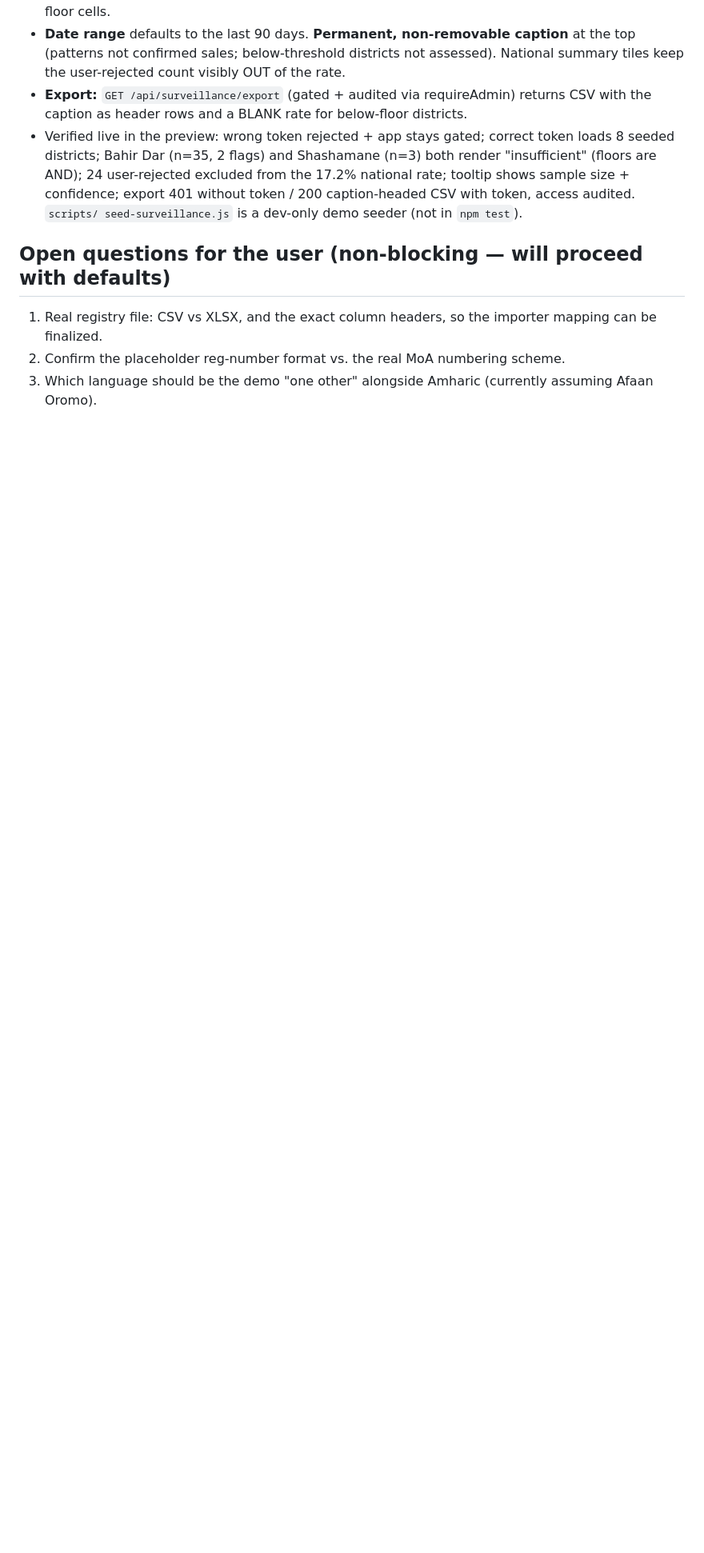
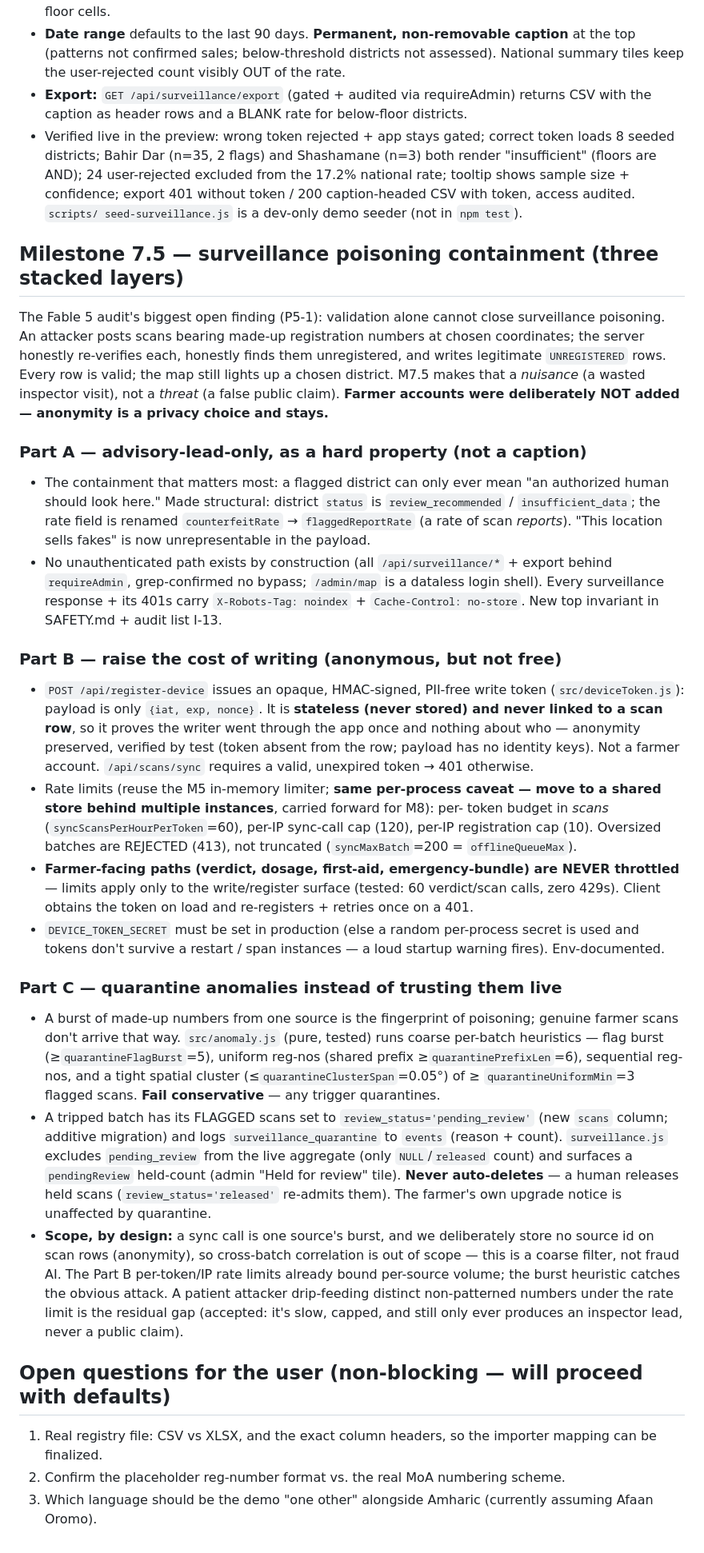
Before and after one commit to guleaada/SebilTena, a Markdown page: DECISIONS.md, the part around the change. Shown at 80% size. Rendered like a GitHub page; blank space fills up the shorter version.

Commit message:
M7.5 docs: three-layer containment rationale (DECISIONS.md + SAFETY.md)
DECISIONS.md: the poisoning problem, why validation alone can't close it, and
the three stacked layers (advisory-lead-only structure; anonymous-but-costed
write token with anonymity explicitly preserved; anomaly quarantine) with all
tunables and the deliberate per-batch scope limit. SAFETY.md: "poisoning is
contained to wasted inspector time, never a false public claim" under the
advisory-lead-only invariant; the write surface is the only thing rate-limited.

Co-Authored-By: Claude Opus 4.8 <noreply@anthropic.com>

```diff
--- a/DECISIONS.md
+++ b/DECISIONS.md
@@ -640,6 +640,71 @@ control. It is built **internal-only, aggregated, gated** from the first commit.
   token / 200 caption-headed CSV with token, access audited. `scripts/
   seed-surveillance.js` is a dev-only demo seeder (not in `npm test`).
 
+## Milestone 7.5 — surveillance poisoning containment (three stacked layers)
+
+The Fable 5 audit's biggest open finding (P5-1): validation alone cannot close
+surveillance poisoning. An attacker posts scans bearing made-up registration
+numbers at chosen coordinates; the server honestly re-verifies each, honestly
+finds them unregistered, and writes legitimate `UNREGISTERED` rows. Every row is
+valid; the map still lights up a chosen district. M7.5 makes that a *nuisance*
+(a wasted inspector visit), not a *threat* (a false public claim). **Farmer
+accounts were deliberately NOT added — anonymity is a privacy choice and stays.**
+
+### Part A — advisory-lead-only, as a hard property (not a caption)
+- The containment that matters most: a flagged district can only ever mean "an
+  authorized human should look here." Made structural: district `status` is
+  `review_recommended` / `insufficient_data`; the rate field is renamed
+  `counterfeitRate` → `flaggedReportRate` (a rate of scan *reports*). "This
+  location sells fakes" is now unrepresentable in the payload.
+- No unauthenticated path exists by construction (all `/api/surveillance/*` +
+  export behind `requireAdmin`, grep-confirmed no bypass; `/admin/map` is a
+  dataless login shell). Every surveillance response + its 401s carry
+  `X-Robots-Tag: noindex` + `Cache-Control: no-store`. New top invariant in
+  SAFETY.md + audit list I-13.
+
+### Part B — raise the cost of writing (anonymous, but not free)
+- `POST /api/register-device` issues an opaque, HMAC-signed, PII-free write token
+  (`src/deviceToken.js`): payload is only `{iat, exp, nonce}`. It is **stateless
+  (never stored) and never linked to a scan row**, so it proves the writer went
+  through the app once and nothing about who — anonymity preserved, verified by
+  test (token absent from the row; payload has no identity keys). Not a farmer
+  account. `/api/scans/sync` requires a valid, unexpired token → 401 otherwise.
+- Rate limits (reuse the M5 in-memory limiter; **same per-process caveat — move
+  to a shared store behind multiple instances**, carried forward for M8): per-
+  token budget in *scans* (`syncScansPerHourPerToken`=60), per-IP sync-call cap
+  (120), per-IP registration cap (10). Oversized batches are REJECTED (413), not
+  truncated (`syncMaxBatch`=200 = `offlineQueueMax`).
+- **Farmer-facing paths (verdict, dosage, first-aid, emergency-bundle) are NEVER
+  throttled** — limits apply only to the write/register surface (tested: 60
+  verdict/scan calls, zero 429s). Client obtains the token on load and
+  re-registers + retries once on a 401.
+- `DEVICE_TOKEN_SECRET` must be set in production (else a random per-process
+  secret is used and tokens don't survive a restart / span instances — a loud
+  startup warning fires). Env-documented.
+
+### Part C — quarantine anomalies instead of trusting them live
+- A burst of made-up numbers from one source is the fingerprint of poisoning;
+  genuine farmer scans don't arrive that way. `src/anomaly.js` (pure, tested)
+  runs coarse per-batch heuristics — flag burst (≥`quarantineFlagBurst`=5),
+  uniform reg-nos (shared prefix ≥`quarantinePrefixLen`=6), sequential reg-nos,
+  and a tight spatial cluster (≤`quarantineClusterSpan`=0.05°) of ≥
+  `quarantineUniformMin`=3 flagged scans. **Fail conservative** — any trigger
+  quarantines.
+- A tripped batch has its FLAGGED scans set to `review_status='pending_review'`
+  (new `scans` column; additive migration) and logs `surveillance_quarantine` to
+  `events` (reason + count). `surveillance.js` excludes `pending_review` from the
+  live aggregate (only `NULL`/`released` count) and surfaces a `pendingReview`
+  held-count (admin "Held for review" tile). **Never auto-deletes** — a human
+  releases held scans (`review_status='released'` re-admits them). The farmer's
+  own upgrade notice is unaffected by quarantine.
+- **Scope, by design:** a sync call is one source's burst, and we deliberately
+  store no source id on scan rows (anonymity), so cross-batch correlation is out
+  of scope — this is a coarse filter, not fraud AI. The Part B per-token/IP rate
+  limits already bound per-source volume; the burst heuristic catches the obvious
+  attack. A patient attacker drip-feeding distinct non-patterned numbers under
+  the rate limit is the residual gap (accepted: it's slow, capped, and still only
+  ever produces an inspector lead, never a public claim).
+
 ## Open questions for the user (non-blocking — will proceed with defaults)
 1. Real registry file: CSV vs XLSX, and the exact column headers, so the
    importer mapping can be finalized.
```
Also changed, not shown: SAFETY.md (+11 -0 lines).
